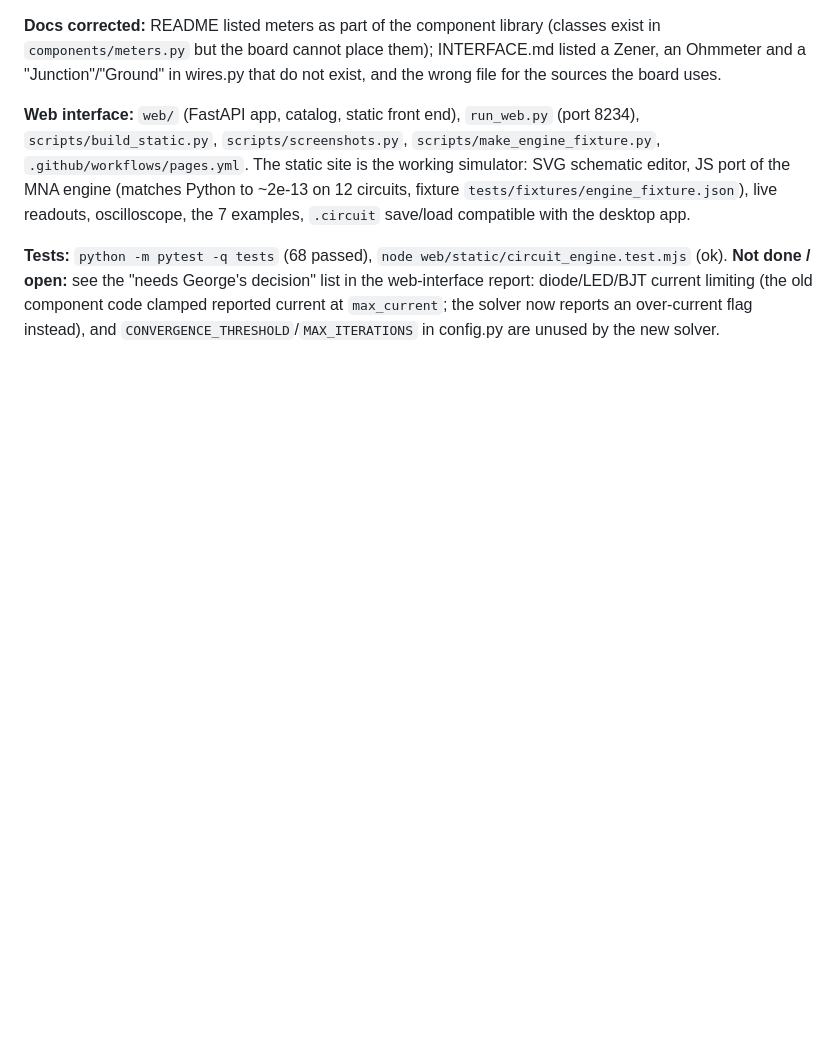
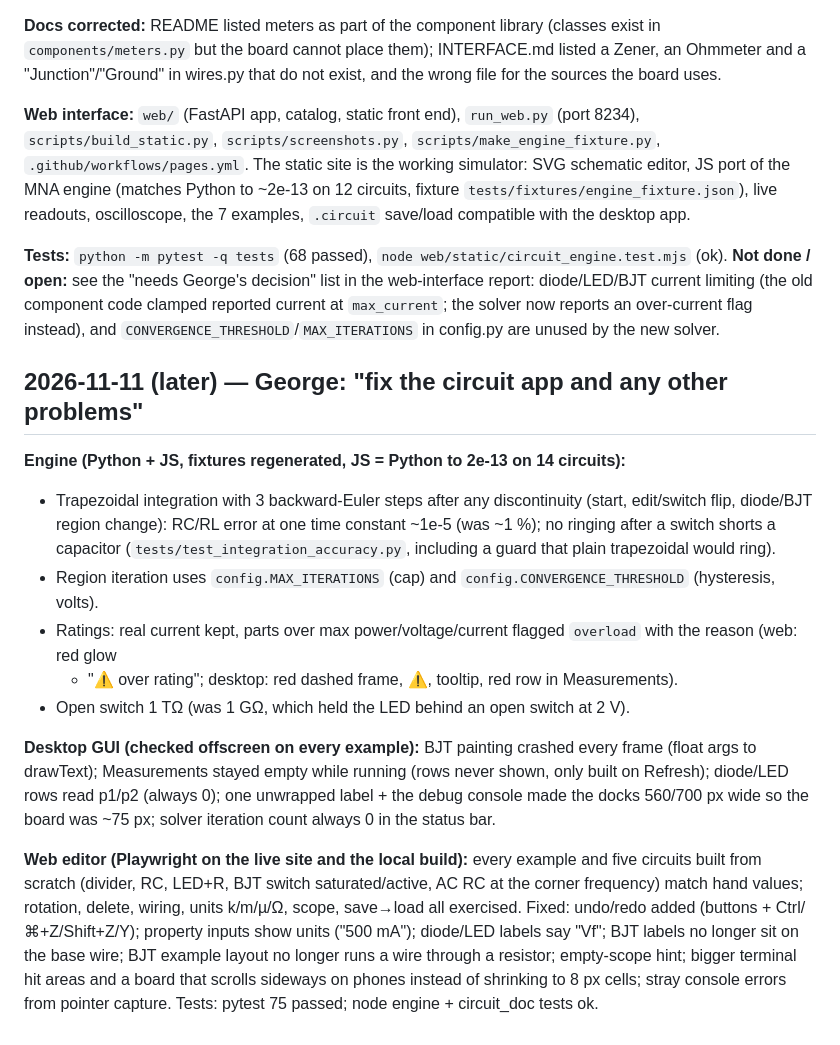
Before and after one commit to gddickinson/circuit_simulator, a Markdown page: SESSION_LOG.md, the part around the change. GitHub-like rendering; blank space fills up the shorter version.

```diff
--- a/SESSION_LOG.md
+++ b/SESSION_LOG.md
@@ -28,3 +28,27 @@ with the desktop app.
 **Not done / open:** see the "needs George's decision" list in the web-interface report: diode/LED/BJT current
 limiting (the old component code clamped reported current at `max_current`; the solver now reports an over-current
 flag instead), and `CONVERGENCE_THRESHOLD`/`MAX_ITERATIONS` in config.py are unused by the new solver.
+
+## 2026-11-11 (later) — George: "fix the circuit app and any other problems"
+
+**Engine (Python + JS, fixtures regenerated, JS = Python to 2e-13 on 14 circuits):**
+- Trapezoidal integration with 3 backward-Euler steps after any discontinuity (start, edit/switch flip, diode/BJT
+  region change): RC/RL error at one time constant ~1e-5 (was ~1 %); no ringing after a switch shorts a capacitor
+  (`tests/test_integration_accuracy.py`, including a guard that plain trapezoidal would ring).
+- Region iteration uses `config.MAX_ITERATIONS` (cap) and `config.CONVERGENCE_THRESHOLD` (hysteresis, volts).
+- Ratings: real current kept, parts over max power/voltage/current flagged `overload` with the reason (web: red glow
+  + "⚠ over rating"; desktop: red dashed frame, ⚠, tooltip, red row in Measurements).
+- Open switch 1 TΩ (was 1 GΩ, which held the LED behind an open switch at 2 V).
+
+**Desktop GUI (checked offscreen on every example):** BJT painting crashed every frame (float args to drawText);
+Measurements stayed empty while running (rows never shown, only built on Refresh); diode/LED rows read p1/p2 (always
+0); one unwrapped label + the debug console made the docks 560/700 px wide so the board was ~75 px; solver
+iteration count always 0 in the status bar.
+
+**Web editor (Playwright on the live site and the local build):** every example and five circuits built from scratch
+(divider, RC, LED+R, BJT switch saturated/active, AC RC at the corner frequency) match hand values; rotation, delete,
+wiring, units k/m/µ/Ω, scope, save→load all exercised. Fixed: undo/redo added (buttons + Ctrl/⌘+Z/Shift+Z/Y);
+property inputs show units ("500 mA"); diode/LED labels say "Vf"; BJT labels no longer sit on the base wire; BJT
+example layout no longer runs a wire through a resistor; empty-scope hint; bigger terminal hit areas and a board
+that scrolls sideways on phones instead of shrinking to 8 px cells; stray console errors from pointer capture.
+Tests: pytest 75 passed; node engine + circuit_doc tests ok.
```
Also changed, not shown: INTERFACE.md (+3 -3 lines), README.md (+9 -5 lines), docs/img/examples.png, docs/img/sim_ac.png, docs/img/sim_rc.png, 9 other files.
